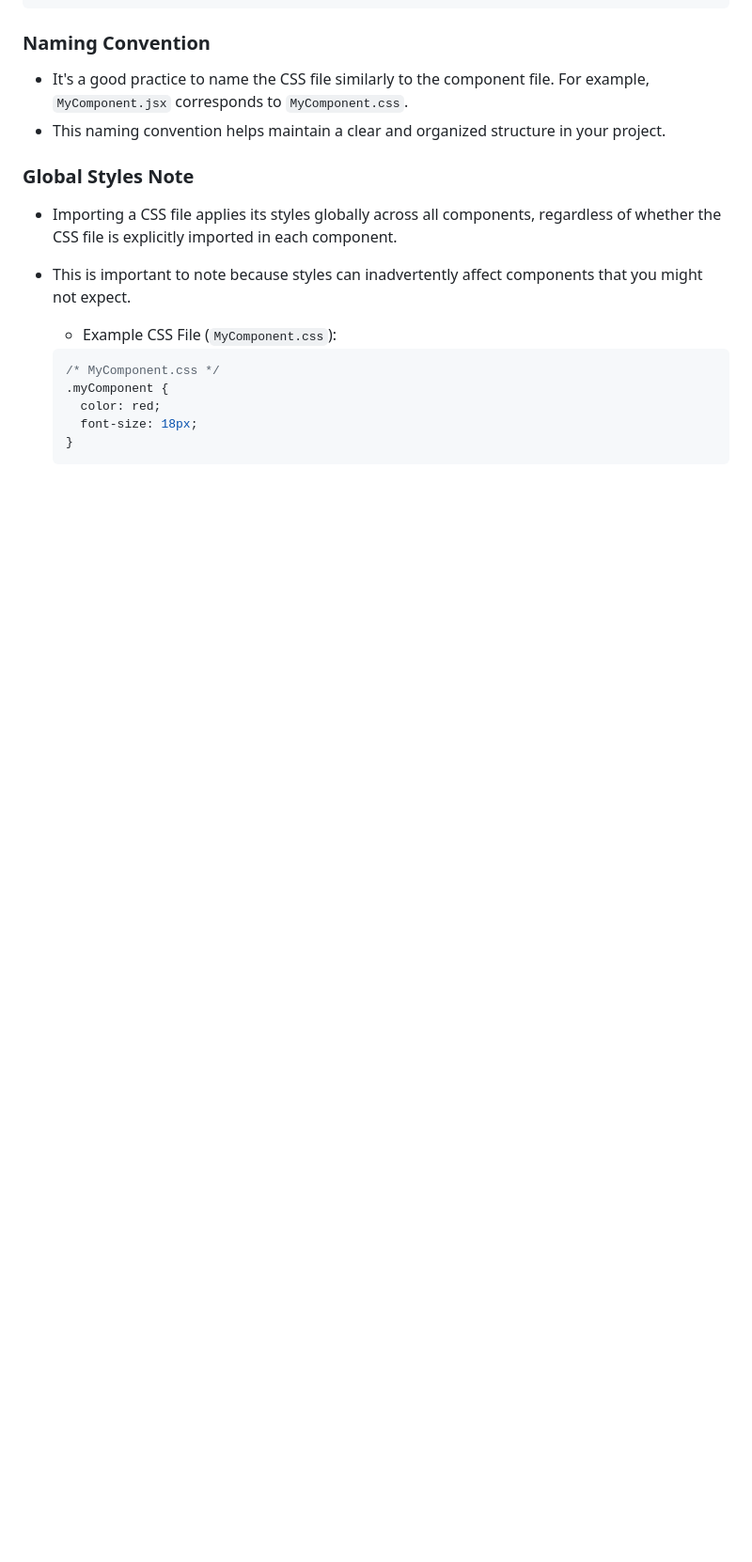
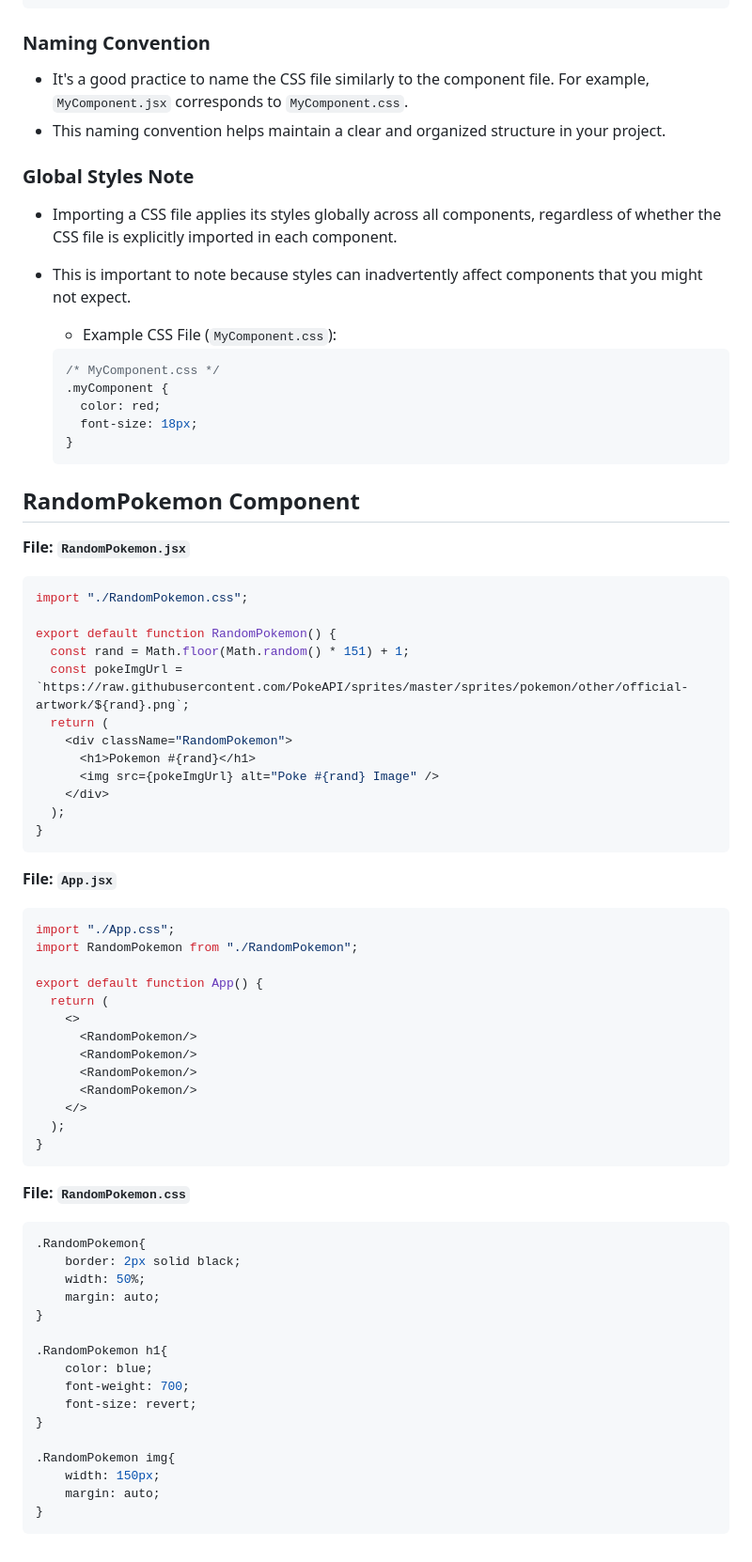
Before and after one commit to recluzegeek/automatic-enigma, a Markdown page: Web Development/react_jsx_details.md, the part around one of its changes. Shown at 94% size. Drawn GitHub-style; blank space fills up the shorter version.

````diff
--- a/Web Development/react_jsx_details.md
+++ b/Web Development/react_jsx_details.md
@@ -264,3 +260,61 @@ const MyComponent = () => {
     font-size: 18px;
   }
   ```
+
+## RandomPokemon Component
+
+**File: `RandomPokemon.jsx`**
+
+```jsx
+import "./RandomPokemon.css";
+
+export default function RandomPokemon() {
+  const rand = Math.floor(Math.random() * 151) + 1;
+  const pokeImgUrl = `https://raw.githubusercontent.com/PokeAPI/sprites/master/sprites/pokemon/other/official-artwork/${rand}.png`;
+  return (
+    <div className="RandomPokemon">
+      <h1>Pokemon #{rand}</h1>
+      <img src={pokeImgUrl} alt="Poke #{rand} Image" />
+    </div>
+  );
+}
+```
+
+**File: `App.jsx`**
+
+```jsx
+import "./App.css";
+import RandomPokemon from "./RandomPokemon";
+
+export default function App() {
+  return (
+    <>
+      <RandomPokemon/>
+      <RandomPokemon/>
+      <RandomPokemon/>
+      <RandomPokemon/>
+    </>
+  );
+}
+```
+
+**File: `RandomPokemon.css`**
+
+```css
+.RandomPokemon{
+    border: 2px solid black;
+    width: 50%;
+    margin: auto;
+}
+
+.RandomPokemon h1{
+    color: blue;
+    font-weight: 700;
+    font-size: revert;
+}
+
+.RandomPokemon img{
+    width: 150px;
+    margin: auto;
+}
+```
````
Also changed, not shown: other parts of Web Development/react_jsx_details.md (+1 -5 lines).
